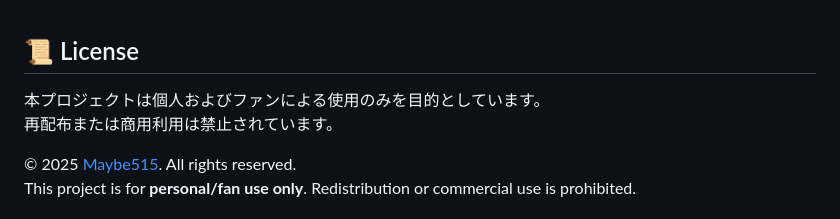
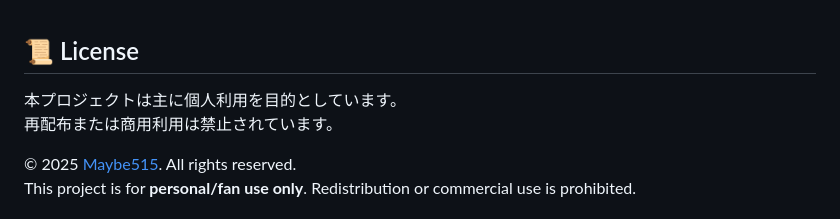
Before and after one commit to Maybe515/ZZZ-dmgCalc, a Markdown page: README.md, the part around the change printed below. GitHub-like rendering.

Commit message:
Update README with new features and guidelines

```diff
--- a/README.md
+++ b/README.md
@@ -130,7 +130,7 @@ Due to possible game updates, actual values may differ.
 <br>
 
 ## 📜 License
-本プロジェクトは個人およびファンによる使用のみを目的としています。
+本プロジェクトは主に個人利用を目的としています。
 再配布または商用利用は禁止されています。
 
 © 2025 [Maybe515](https://www.hoyolab.com/accountCenter/postList?id=144180942). All rights reserved.
```
Also changed, not shown: other parts of README.md (+2 -2 lines).
